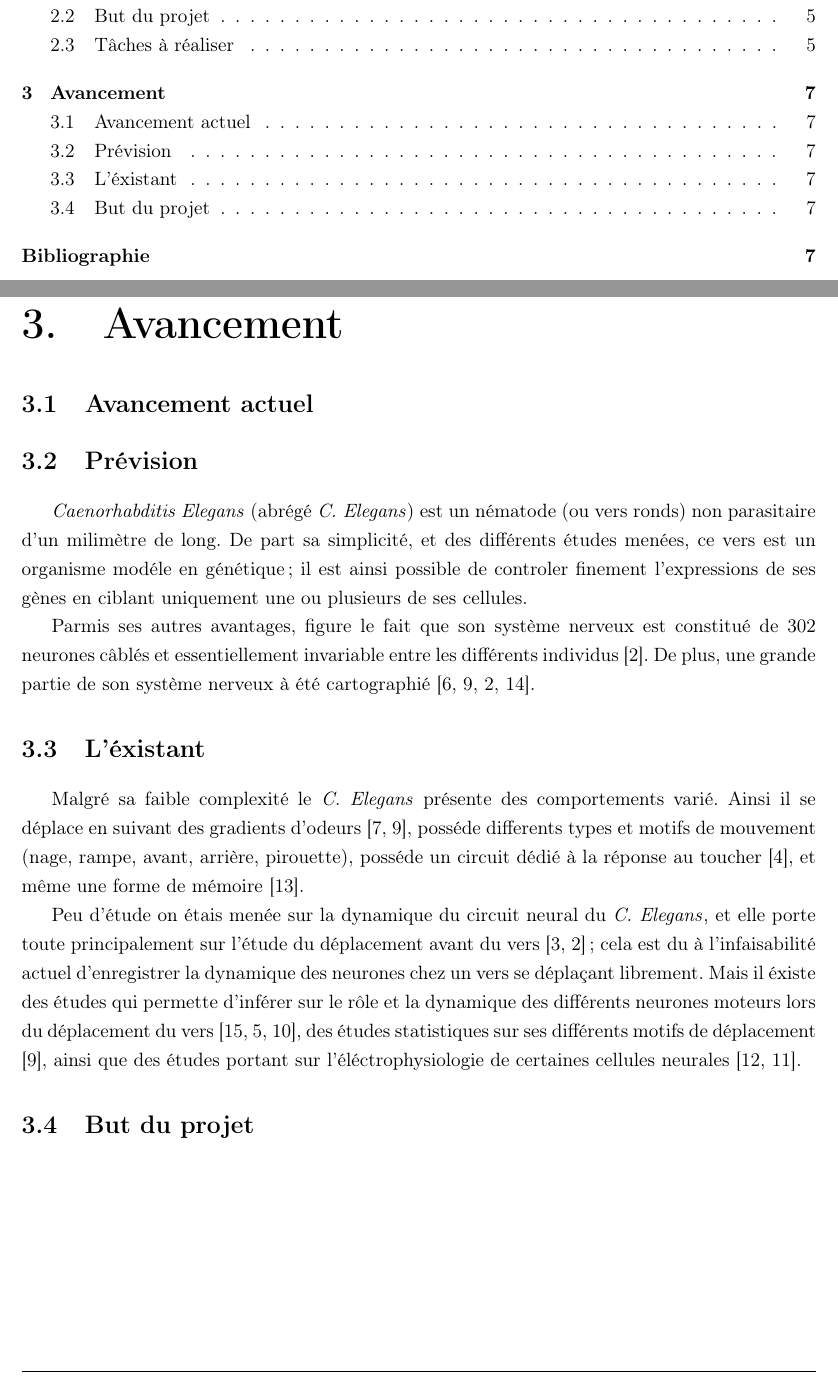
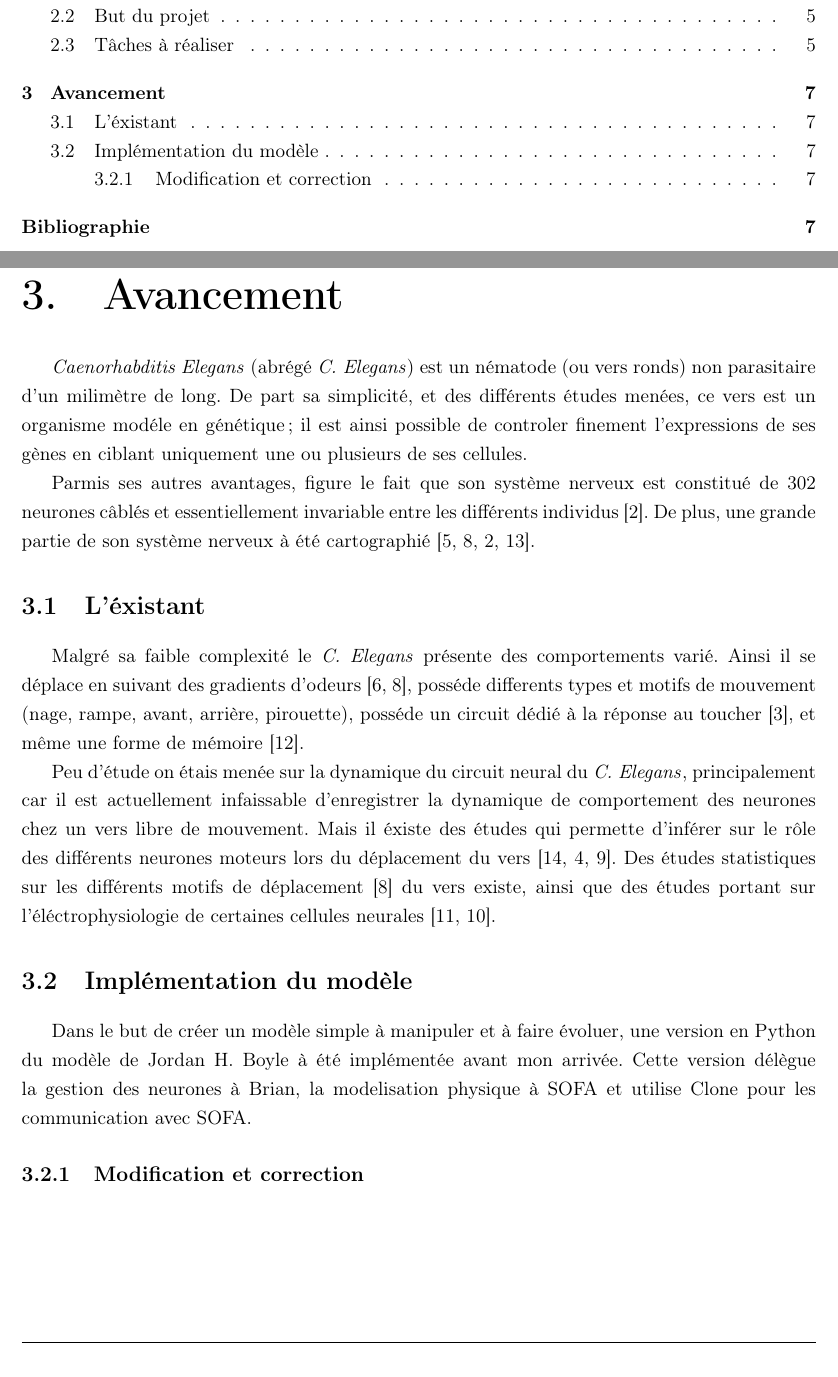
Before and after one commit to Mayeu/Rapport-Stage-2011, a LaTeX document (rapport-indermediaire/main.tex, which reads rapport-indermediaire/timeline.tex): two parts of pages 2 and 7 of 9, joined at a grey line, cut so that both start at the same text. Compiled offline with LaTeX, dvips and Ghostscript.

Commit message:
Add content to timeline.tex

```diff
--- a/rapport-indermediaire/timeline.tex
+++ b/rapport-indermediaire/timeline.tex
@@ -1,7 +1,5 @@
-\chapter{Avancement}
-
-\section{Avancement actuel}
-\section{Prévision}
+\chapter{Avancement} % (fold)
+\label{cha:Avancement}
 
 \caeleg{} (abrégé \celeg{}) est un nématode (ou vers ronds) non parasitaire d'un milimètre de long.
 De part sa simplicité, et des différents études menées, ce vers est un organisme modéle en génétique;
@@ -13,20 +11,38 @@ neurones câblés et essentiellement invariable entre les différents individus
 De plus, une grande partie de son système nerveux à été cartographié
 \cite{Durbin1987,Gray2005,Boyle2009,Varshney2011}.
 
+\section{L'éxistant} % (fold)
+\label{sec:L'éxistant}
 
-\section{L'éxistant}
 Malgré sa faible complexité le \celeg{} présente des comportements varié. Ainsi il se déplace
 en suivant des gradients d'odeurs \cite{Ferree1999,Gray2005}, posséde differents types et
 motifs de mouvement (nage, rampe, avant, arrière, pirouette), posséde un circuit dédié à la
 réponse au toucher \cite{Chalfie1985}, et même une forme de mémoire \cite{Rankin2005a}.
 
-
-Peu d'étude on étais menée sur la dynamique du circuit neural du \celeg{}, et elle porte
-toute principalement sur l'étude du déplacement avant du vers \cite{Bryden2008,Boyle2009};
-cela est du à l'infaisabilité actuel d'enregistrer la dynamique des neurones chez un vers
-se déplaçant librement. Mais il éxiste des études qui permette d'inférer sur le rôle et la dynamique
-des différents neurones moteurs lors du déplacement du vers \cite{Yanik2006,Chronis2007,Leifer2011},
-des études statistiques sur ses différents motifs de déplacement \cite{Gray2005}, ainsi que
+Peu d'étude on étais menée sur la dynamique du circuit neural du \celeg{}, principalement
+car il est actuellement infaissable d'enregistrer la dynamique de comportement des neurones
+chez un vers libre de mouvement.
+Mais il éxiste des études qui permette d'inférer sur le rôle des différents neurones moteurs
+lors du déplacement du vers \cite{Yanik2006,Chronis2007,Leifer2011}.
+Des études statistiques sur les différents motifs de déplacement \cite{Gray2005} du vers existe, ainsi que
 des études portant sur l'éléctrophysiologie de certaines cellules neurales \cite{Mellem2008a,Lockery2009}.
 
-\section{But du projet}
+% section L'éxistant (end)
+
+\section{Implémentation du modèle} % (fold)
+\label{sub:Implémentation du modèle}
+
+Dans le but de créer un modèle simple à manipuler et à faire évoluer, une version en Python du
+modèle de Jordan H. Boyle à été implémentée avant mon arrivée. Cette version délègue la gestion
+des neurones à Brian, la modelisation physique à SOFA et utilise Clone pour les communication
+avec SOFA.
+
+\subsection{Modification et correction} % (fold)
+\label{sub:Modification et correction}
+
+
+% subsection Modification et correction (end)
+
+% section Implémentation du modéle (end)
+
+% chapter Avancement (end)
```
